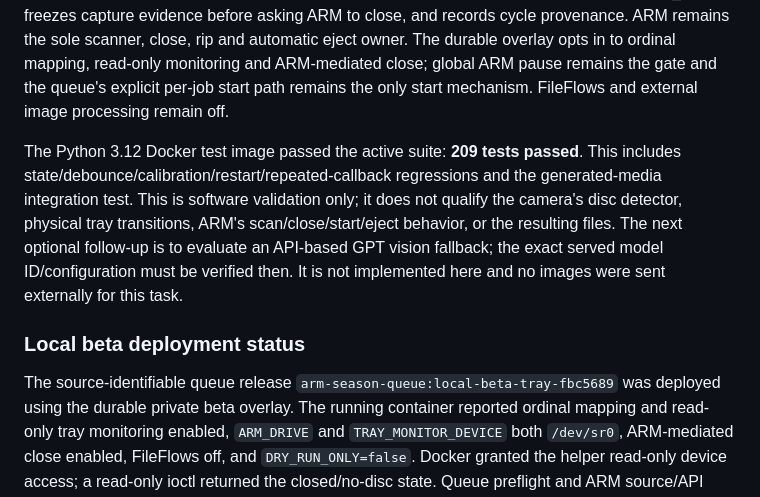
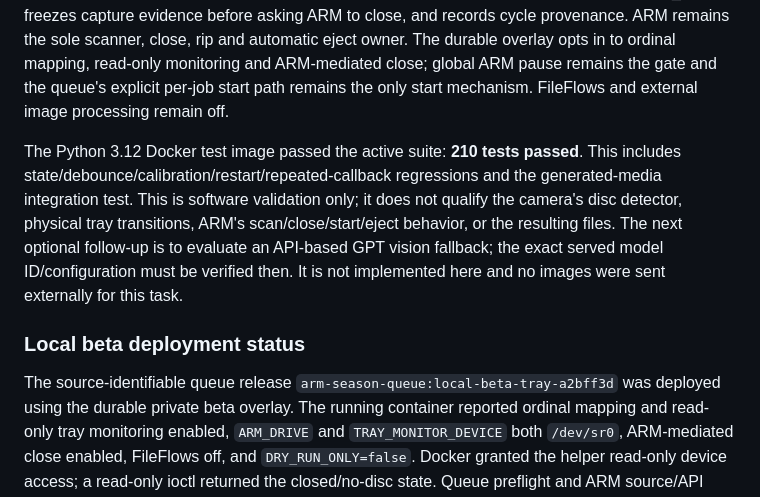
Before and after one commit to TammuzGreeen/ARM-ripper-vision, a Markdown page: arm-season-queue/docs/live-test-report.md, the part around the change. Rendered like a GitHub page.

Commit message:
Record final tray beta release status

```diff
--- a/arm-season-queue/docs/live-test-report.md
+++ b/arm-season-queue/docs/live-test-report.md
@@ -13,7 +13,7 @@ opts in to ordinal mapping, read-only monitoring and ARM-mediated close; global
 ARM pause remains the gate and the queue's explicit per-job start path remains
 the only start mechanism. FileFlows and external image processing remain off.
 
-The Python 3.12 Docker test image passed the active suite: **209 tests passed**.
+The Python 3.12 Docker test image passed the active suite: **210 tests passed**.
 This includes state/debounce/calibration/restart/repeated-callback regressions
 and the generated-media integration test. This is software validation only;
 it does not qualify the camera's disc detector, physical tray transitions,
@@ -24,7 +24,7 @@ images were sent externally for this task.
 
 ### Local beta deployment status
 
-The source-identifiable queue release `arm-season-queue:local-beta-tray-fbc5689`
+The source-identifiable queue release `arm-season-queue:local-beta-tray-a2bff3d`
 was deployed using the durable private beta overlay. The running container
 reported ordinal mapping and read-only tray monitoring enabled, `ARM_DRIVE` and
 `TRAY_MONITOR_DEVICE` both `/dev/sr0`, ARM-mediated close enabled, FileFlows off,
```
